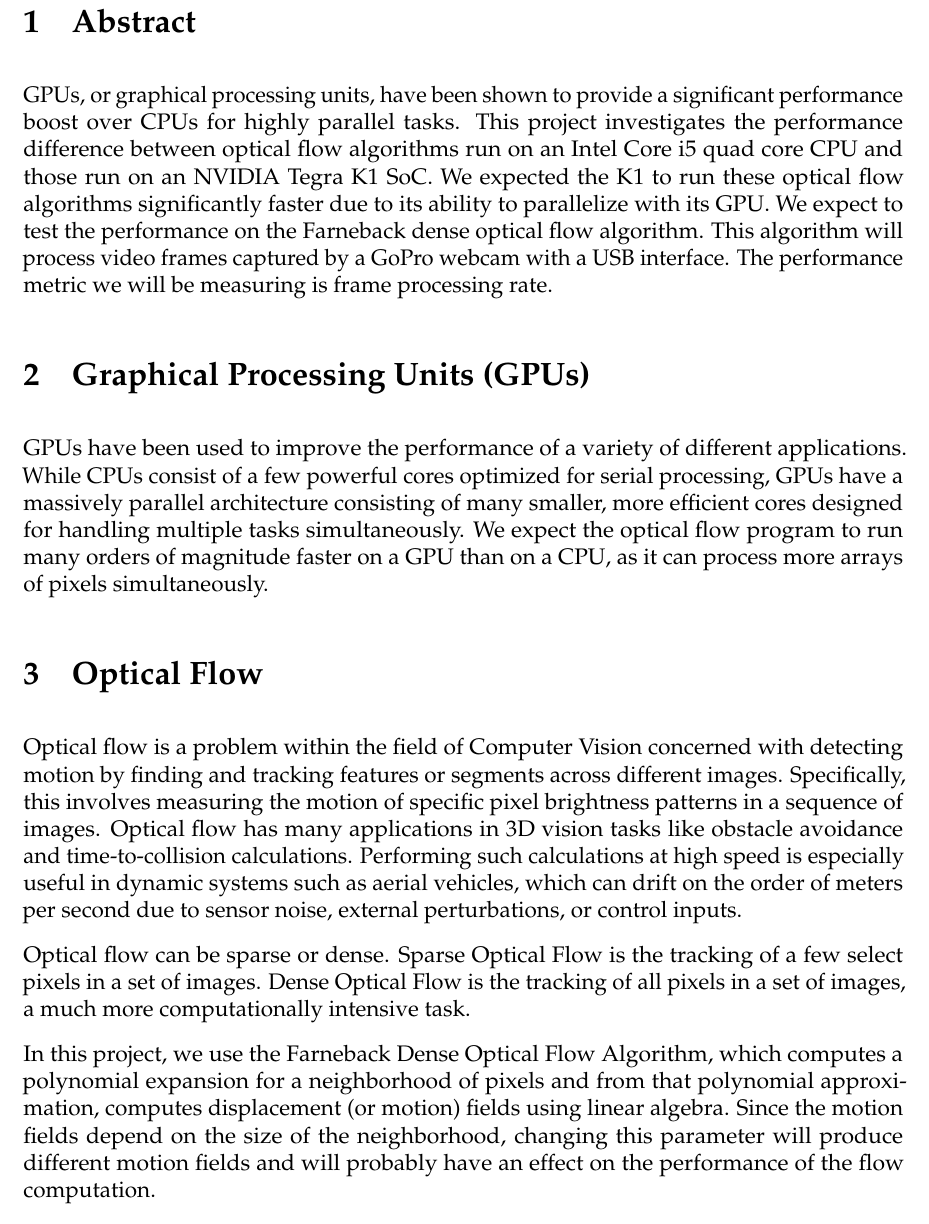
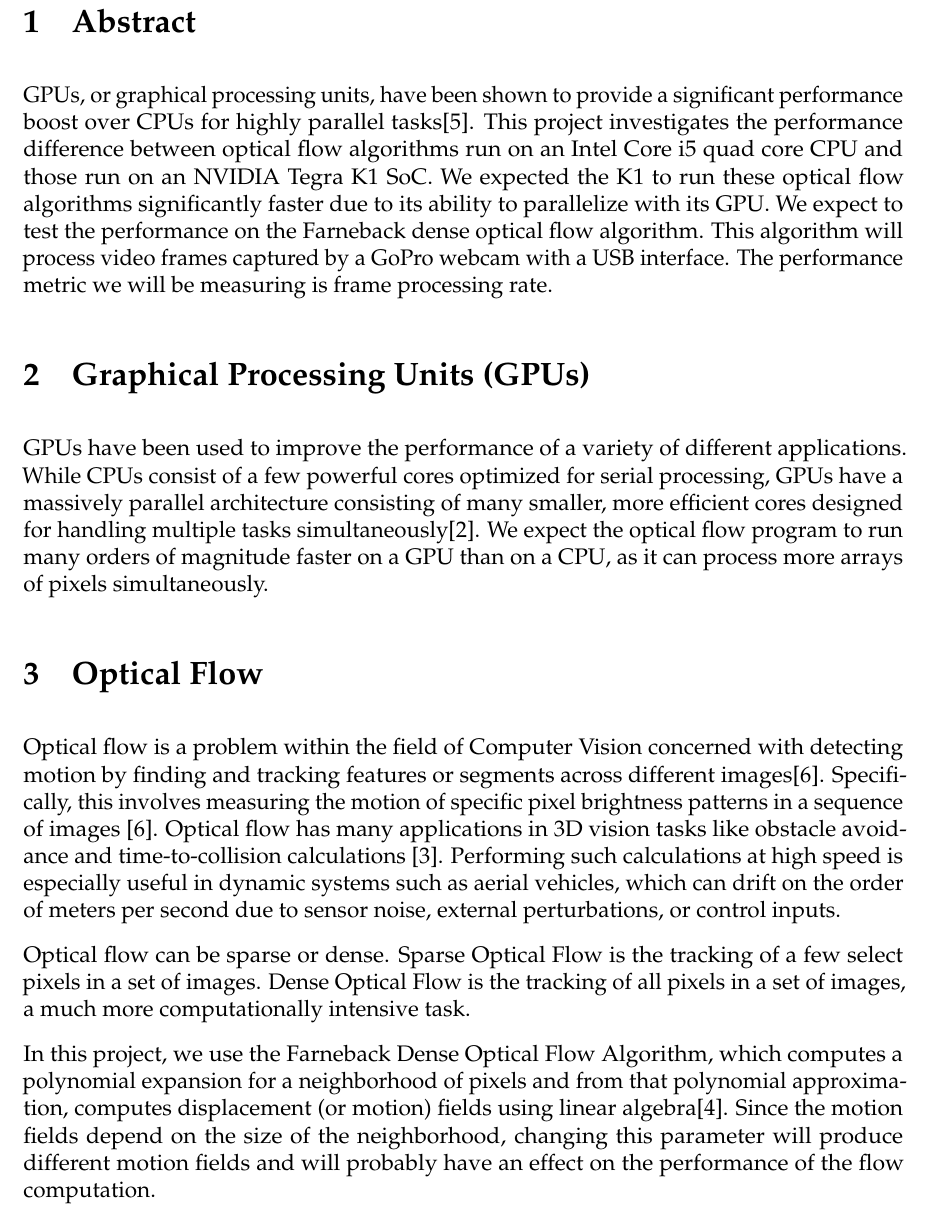
Before and after one commit to yoos/goflo, a LaTeX document (paper/paper.tex): part of page 3 of 10, cut so that both start at the same text. Compiled offline with pdfLaTeX.

Commit message:
Added in-text citations

```diff
--- a/paper/paper.tex
+++ b/paper/paper.tex
@@ -51,10 +51,10 @@
 
 \section{Abstract}
 GPUs, or graphical processing units, have been shown to provide a significant
-performance boost over CPUs for highly parallel tasks. This project
-investigates the performance difference between optical flow algorithms run on
-an Intel Core i5 quad core CPU and those run on an NVIDIA Tegra K1 SoC. We
-expected the K1 to run these optical flow algorithms significantly faster due
+performance boost over CPUs for highly parallel tasks\cite{gpupipeline}. This
+project investigates the performance difference between optical flow algorithms
+run on an Intel Core i5 quad core CPU and those run on an NVIDIA Tegra K1 SoC.
+We expected the K1 to run these optical flow algorithms significantly faster due
 to its ability to parallelize with its GPU. We expect to test the performance
 on the Farneback dense optical flow algorithm. This algorithm will process
 video frames captured by a GoPro webcam with a USB interface. The performance
@@ -65,19 +65,21 @@ GPUs have been used to improve the performance of a variety of different
 applications. While CPUs consist of a few powerful cores optimized for serial
 processing, GPUs have a massively parallel architecture consisting of many
 smaller, more efficient cores designed for handling multiple tasks
-simultaneously. We expect the optical flow program to run many orders of
-magnitude faster on a GPU than on a CPU, as it can process more arrays of
-pixels simultaneously.
+simultaneously\cite{gpuoverview}. We expect the optical flow program to run many
+orders of magnitude faster on a GPU than on a CPU, as it can process more arrays
+of pixels simultaneously.
 
 \section{Optical Flow}
 Optical flow is a problem within the field of Computer Vision concerned with
 detecting motion by finding and tracking features or segments across different
-images. Specifically, this involves measuring the motion of specific pixel
-brightness patterns in a sequence of images. Optical flow has many applications
-in 3D vision tasks like obstacle avoidance and time-to-collision calculations.
-Performing such calculations at high speed is especially useful in dynamic
-systems such as aerial vehicles, which can drift on the order of meters per
-second due to sensor noise, external perturbations, or control inputs.
+images\cite{opticalflowtechniques}. Specifically, this involves measuring the
+motion of specific pixel brightness patterns in a sequence of images
+\cite{opticalflowtechniques}. Optical flow has many applications
+in 3D vision tasks like obstacle avoidance and time-to-collision calculations
+\cite{opticalflowgpu}. Performing such calculations at high speed is especially
+useful in dynamic systems such as aerial vehicles, which can drift on the order
+of meters per second due to sensor noise, external perturbations, or control
+inputs.
 
 Optical flow can be sparse or dense. Sparse Optical Flow is the tracking of
 a few select pixels in a set of images. Dense Optical Flow is the tracking of
@@ -86,9 +88,9 @@ all pixels in a set of images, a much more computationally intensive task.
 In this project, we use the Farneback Dense Optical Flow Algorithm, which
 computes a polynomial expansion for a neighborhood of pixels and from that
 polynomial approximation, computes displacement (or motion) fields using linear
-algebra. Since the motion fields depend on the size of the neighborhood,
-changing this parameter will produce different motion fields and will probably
-have an effect on the performance of the flow computation.
+algebra\cite{farneback}. Since the motion fields depend on the size of the
+neighborhood, changing this parameter will produce different motion fields and
+will probably have an effect on the performance of the flow computation.
 
 We will specifically measure the number of frames processed per second using
 both platforms. We use OpenCV and its GPU acceleration compiler option to
```
